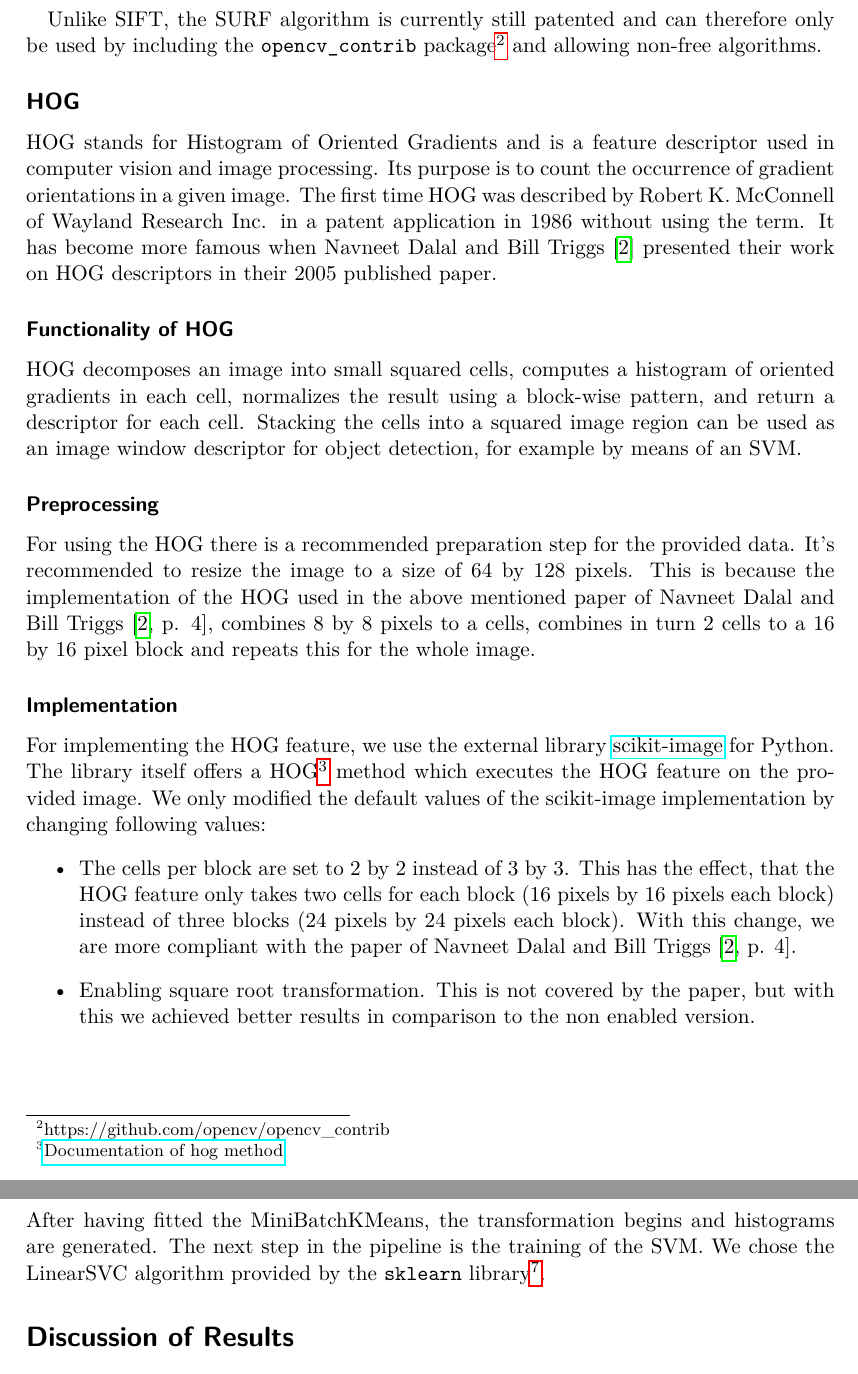
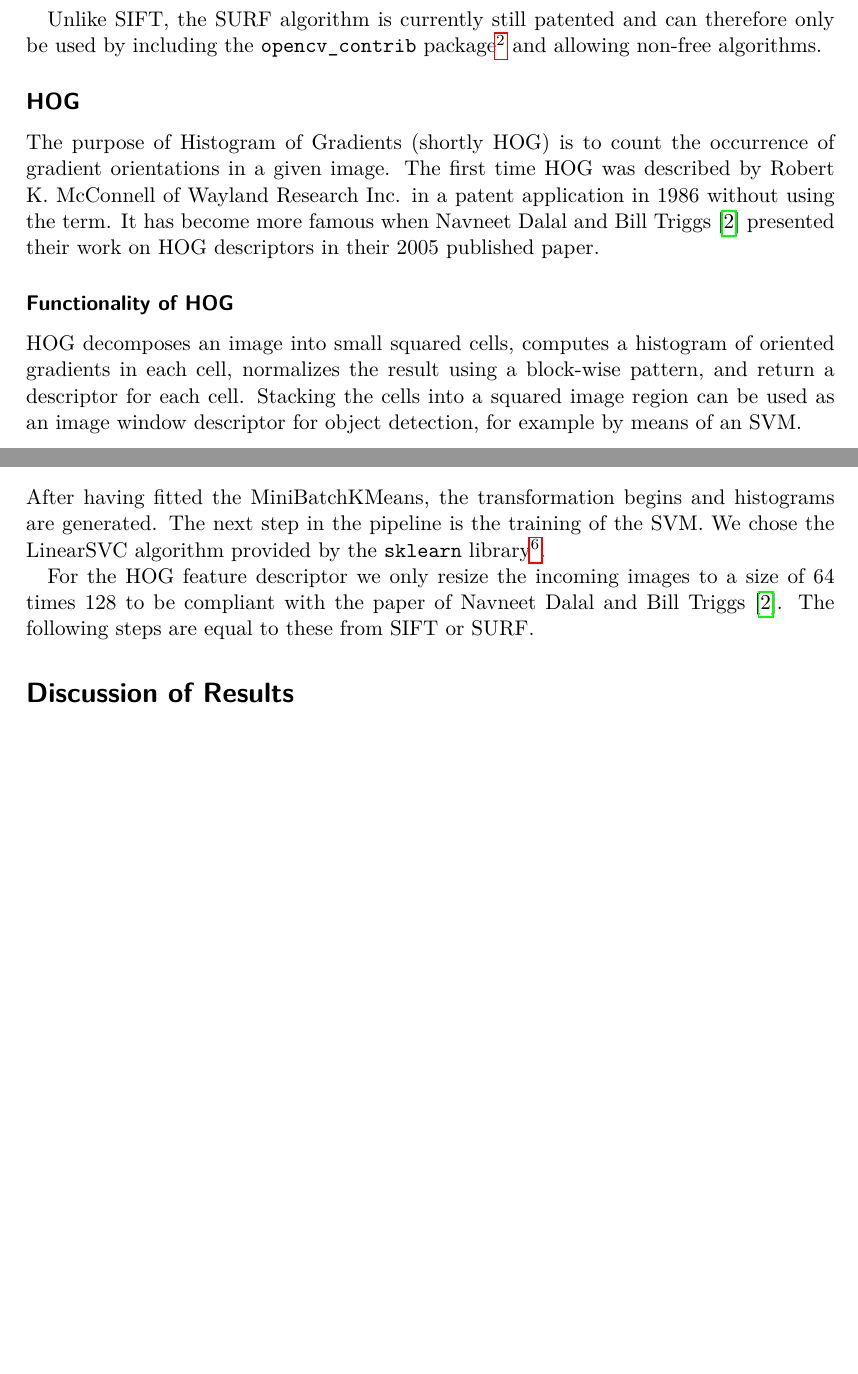
Before and after one commit to portscher/SIFT-SURF-HOG, a LaTeX document (report/report.tex): two parts of pages 2 and 4 of 4 before the commit and two parts of pages 2 and 3 of 3 after it, joined at a grey line, cut so that both start at the same text, the shorter picture padded with empty space. Compiled offline with pdfLaTeX.

Commit message:
Shorts chapter about HOG and add images for HOG

```diff
--- a/report/report.tex
+++ b/report/report.tex
@@ -46,23 +46,11 @@ Unlike SIFT, the SURF algorithm is currently still patented and can therefore on
 
 \subsection{HOG}
 
-HOG stands for Histogram of Oriented Gradients and is a feature descriptor used in computer vision and image processing. Its purpose is to count the occurrence of gradient orientations in a given image. The first time HOG was described by Robert K. McConnell of Wayland Research Inc. in a patent application in 1986 without using the term. It has become more famous when Navneet Dalal and Bill Triggs \cite{Hog_article} presented their work on HOG descriptors in their 2005 published paper.
+The purpose of Histogram of Gradients (shortly HOG) is to count the occurrence of gradient orientations in a given image. The first time HOG was described by Robert K. McConnell of Wayland Research Inc. in a patent application in 1986 without using the term. It has become more famous when Navneet Dalal and Bill Triggs \cite{Hog_article} presented their work on HOG descriptors in their 2005 published paper.
 
 \subsubsection{Functionality of HOG}
 
 HOG decomposes an image into small squared cells, computes a histogram of oriented gradients in each cell, normalizes the result using a block-wise pattern, and return a descriptor for each cell. Stacking the cells into a squared image region can be used as an image window descriptor for object detection, for example by means of an SVM.
-
-\subsubsection{Preprocessing}
-
-For using the HOG there is a recommended preparation step for the provided data. It's recommended to resize the image to a size of 64 by 128 pixels. This is because the implementation of the HOG used in the above mentioned paper of Navneet Dalal and Bill Triggs \cite[p. 4]{Hog_article}, combines 8 by 8 pixels to a cells, combines in turn 2 cells to a 16 by 16 pixel block and repeats this for the whole image.
-
-\subsubsection{Implementation}
-
-For implementing the HOG feature, we use the external library \href{https://scikit-image.org/}{scikit-image} for Python. The library itself offers a HOG\footnote{\href{https://scikit-image.org/docs/dev/auto_examples/features_detection/plot_hog.html}{Documentation of hog method}} method which executes the HOG feature on the provided image. We only modified the default values of the scikit-image implementation by changing following values:
-\begin{itemize}
-  \item The cells per block are set to 2 by 2 instead of 3 by 3. This has the effect, that the HOG feature only takes two cells for each block (16 pixels by 16 pixels each block) instead of three blocks (24 pixels by 24 pixels each block). With this change, we are more compliant with the paper of Navneet Dalal and Bill Triggs \cite[p. 4]{Hog_article}.
-  \item Enabling square root transformation. This is not covered by the paper, but with this we achieved better results in comparison to the non enabled version.
-\end{itemize}
 
 \section{Implementation}
 \subsection{Data}
@@ -85,6 +73,8 @@ This approach works by simply calculating and plotting the distortions as a func
 After having fitted the MiniBatchKMeans, the transformation begins and histograms are generated.
 The next step in the pipeline is the training of the SVM. We chose the LinearSVC algorithm provided by the \texttt{sklearn} library\footnote{https://scikit-learn.org/stable/modules/generated/sklearn.svm.LinearSVC.html}.
 
+For the HOG feature descriptor we only resize the incoming images to a size of 64 times 128 to be compliant with the paper of Navneet Dalal and Bill Triggs \cite{Hog_article}. The following steps are equal to these from SIFT or SURF.
+
 \section{Discussion of Results}
 In order to be able to evaluate our results we calculated metrics such as precision and recall and generated confusion matrices.
 Furthermore, we used cross-validation. We checked the results for 2, 3, 4 and 5 image classes.
```
Also changed, not shown: report/img/hog_conf_mat_2classes.png (added), report/img/hog_conf_mat_3classes.png (added), report/img/hog_conf_mat_4classes.png (added), report/img/hog_conf_mat_5classes.png (added), report/img/hog_example.png (added), report/report.pdf, 2 other files.
